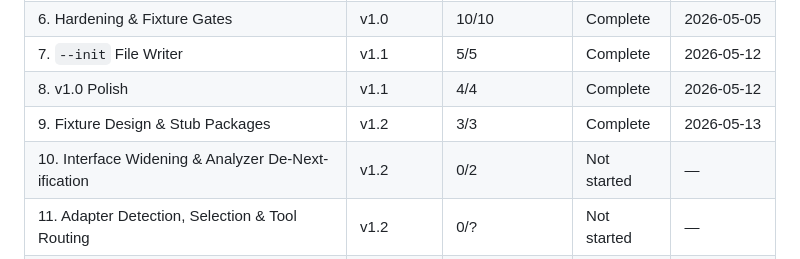
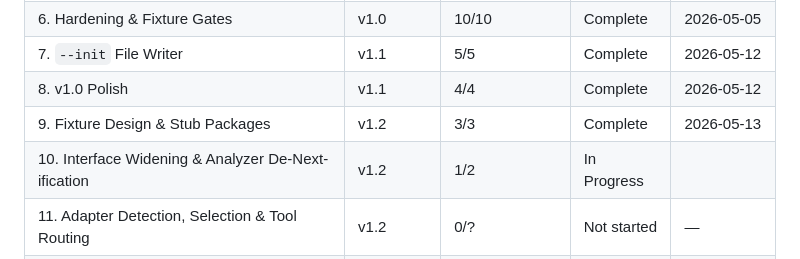
Before and after one commit to dovanhuy2298/ui-to-hierarchy, a Markdown page: .planning/ROADMAP.md, the part around one of its changes. Drawn GitHub-style.

```diff
--- a/.planning/ROADMAP.md
+++ b/.planning/ROADMAP.md
@@ -152,7 +152,7 @@ Full details: [milestones/v1.1-ROADMAP.md](milestones/v1.1-ROADMAP.md)
 | 7. `--init` File Writer                        | v1.1      | 5/5            | Complete    | 2026-05-12 |
 | 8. v1.0 Polish                                 | v1.1      | 4/4            | Complete    | 2026-05-12 |
 | 9. Fixture Design & Stub Packages              | v1.2      | 3/3            | Complete    | 2026-05-13 |
-| 10. Interface Widening & Analyzer De-Next-ification | v1.2 | 0/2            | Not started | —          |
+| 10. Interface Widening & Analyzer De-Next-ification | v1.2 | 1/2 | In Progress|  |
 | 11. Adapter Detection, Selection & Tool Routing | v1.2     | 0/?            | Not started | —          |
 | 12. ExpoRouterAdapter Routing & RN Primitives  | v1.2      | 0/?            | Not started | —          |
 | 13. RN Style Signal Extraction                 | v1.2      | 0/?            | Not started | —          |
```
Also changed, not shown: other parts of .planning/ROADMAP.md (+1 -1 lines), .planning/STATE.md (+12 -11 lines), 1 other file.
